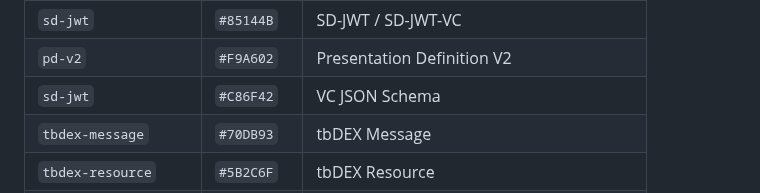
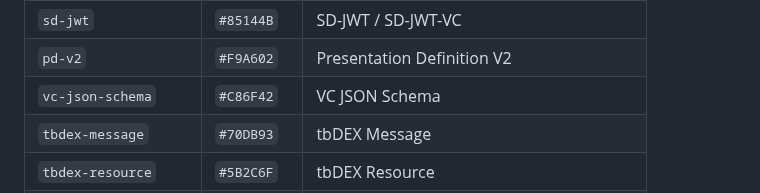
Before and after one commit to TBD54566975/web5-spec, a Markdown page: README.md, the part around the change. Drawn GitHub-style.

```diff
--- a/README.md
+++ b/README.md
@@ -107,7 +107,7 @@ The following labels should exist in all relevant repos
 | `w3c-vc-dm-2.0`      | `#01FF70` | W3C Verifiable Credential Data Model 2.0   |
 | `sd-jwt`             | `#85144B` | SD-JWT / SD-JWT-VC                         |
 | `pd-v2`              | `#F9A602` | Presentation Definition V2                 |
-| `sd-jwt`             | `#C86F42` | VC JSON Schema                             |
+| `vc-json-schema`             | `#C86F42` | VC JSON Schema                             |
 | `tbdex-message`      | `#70DB93` | tbDEX Message                              |
 | `tbdex-resource`     | `#5B2C6F` | tbDEX Resource                             |
 | `tbdex-offering`     | `#E59866` | tbDEX Offering Resource                    |
```
